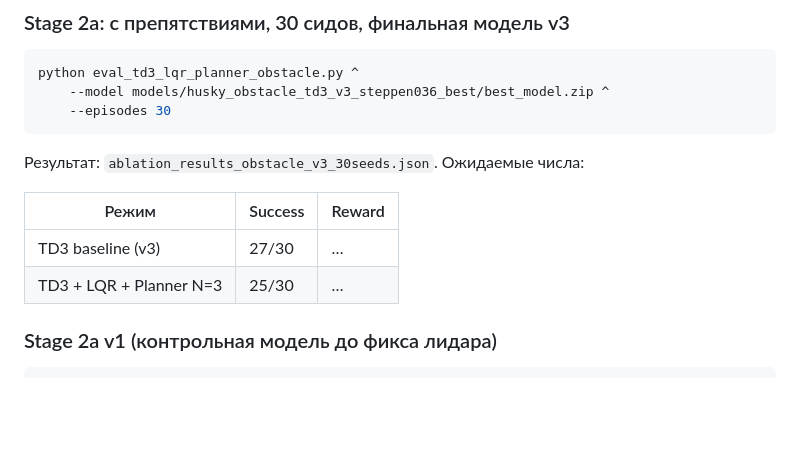
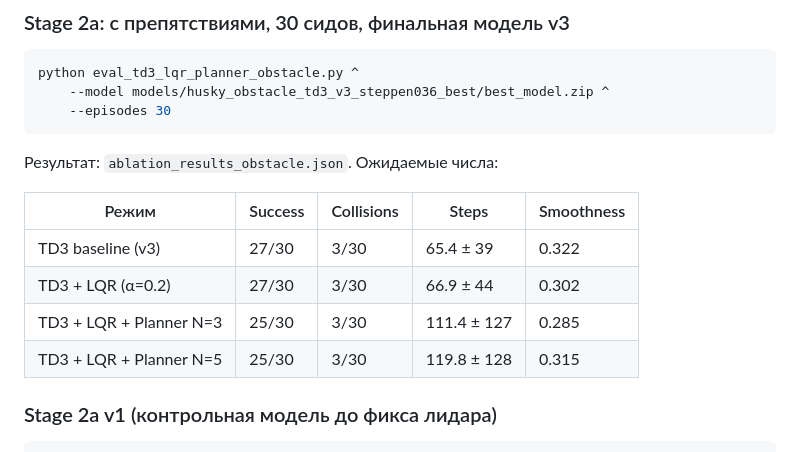
Before and after one commit to GK-Asp-hub/-dccn-husky-rl, a Markdown page: README.md, the part around the change. Drawn GitHub-style; blank space fills up the shorter version.

Commit message:
Fix README: actual filename + full Stage 2a v3 metrics table

````diff
--- a/README.md
+++ b/README.md
@@ -100,12 +100,14 @@ python eval_td3_lqr_planner_obstacle.py ^
     --episodes 30
 ```
 
-Результат: `ablation_results_obstacle_v3_30seeds.json`. Ожидаемые числа:
+Результат: `ablation_results_obstacle.json`. Ожидаемые числа:
 
-| Режим | Success | Reward |
-|---|---|---|
-| TD3 baseline (v3) | 27/30 | … |
-| TD3 + LQR + Planner N=3 | 25/30 | … |
+| Режим | Success | Collisions | Steps | Smoothness |
+|---|---|---|---|---|
+| TD3 baseline (v3) | 27/30 | 3/30 | 65.4 ± 39 | 0.322 |
+| TD3 + LQR (α=0.2) | 27/30 | 3/30 | 66.9 ± 44 | 0.302 |
+| TD3 + LQR + Planner N=3 | 25/30 | 3/30 | 111.4 ± 127 | 0.285 |
+| TD3 + LQR + Planner N=5 | 25/30 | 3/30 | 119.8 ± 128 | 0.315 |
 
 ### Stage 2a v1 (контрольная модель до фикса лидара)
 
````
